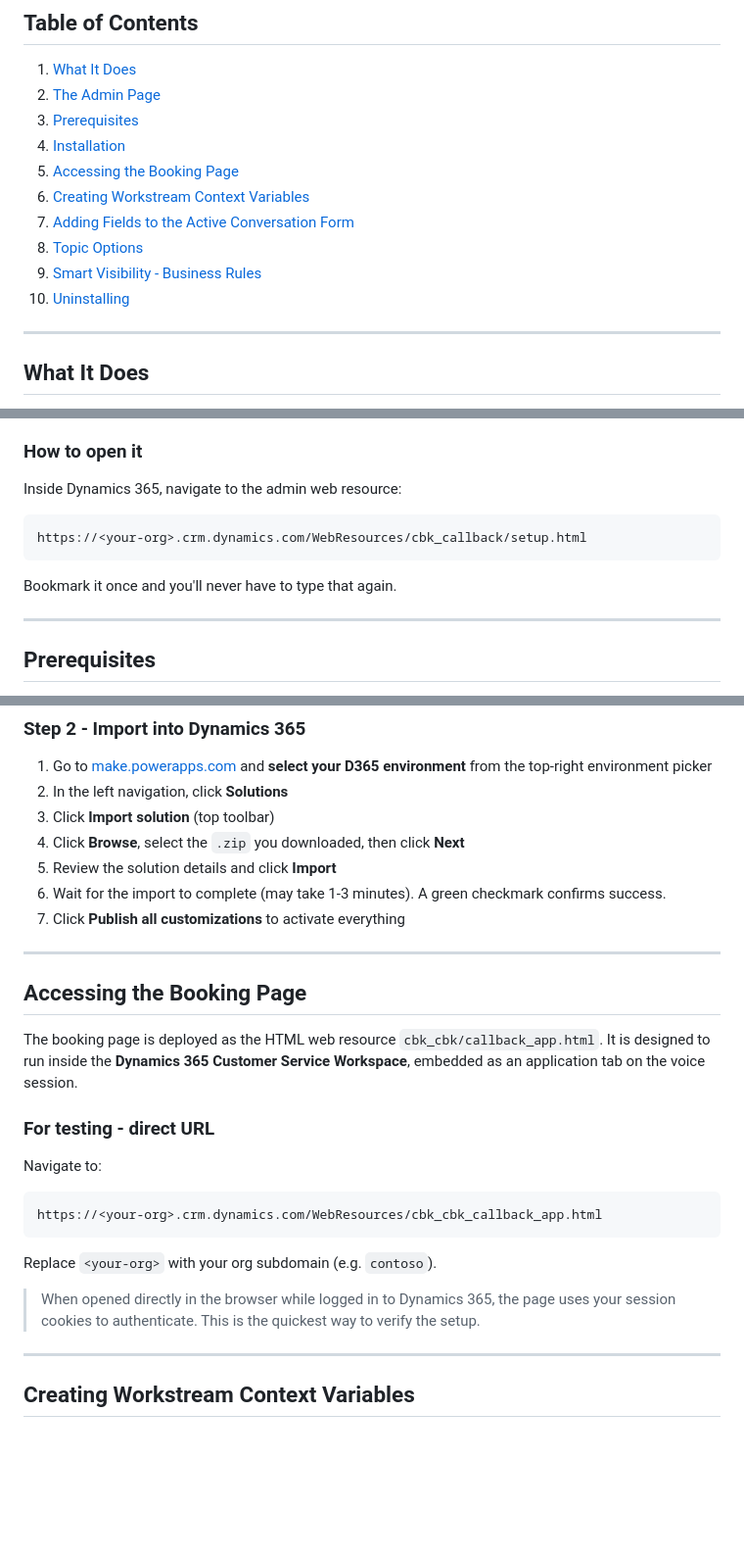
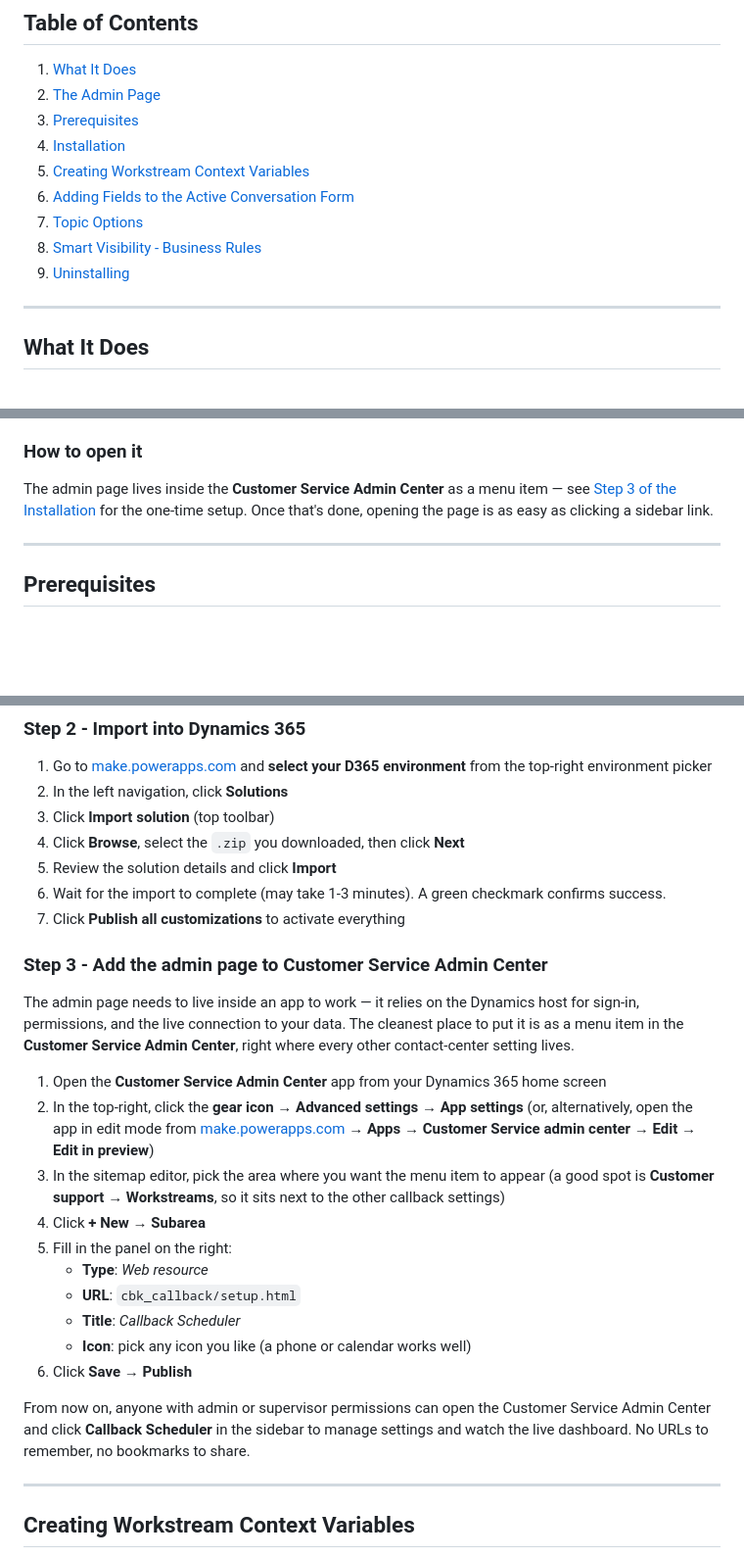
Before and after one commit to moliveirapinto/d365-callback-scheduler, a Markdown page: README.md, 3 parts joined by grey strips. Shown at 98% size. Drawn GitHub-style; blank space fills up the shorter version.

Commit message:
docs(readme): add Step 3 to install admin page as Customer Service Admin Center menu item; remove standalone URLs

````diff
--- a/README.md
+++ b/README.md
@@ -35,12 +35,11 @@ As soon as a customer submits their request, a clean confirmation card appears w
 2. [The Admin Page](#the-admin-page)
 3. [Prerequisites](#prerequisites)
 4. [Installation](#installation)
-5. [Accessing the Booking Page](#accessing-the-booking-page)
-6. [Creating Workstream Context Variables](#creating-workstream-context-variables)
-7. [Adding Fields to the Active Conversation Form](#adding-fields-to-the-active-conversation-form)
-8. [Topic Options](#topic-options)
-9. [Smart Visibility - Business Rules](#smart-visibility---business-rules)
-10. [Uninstalling](#uninstalling)
+5. [Creating Workstream Context Variables](#creating-workstream-context-variables)
+6. [Adding Fields to the Active Conversation Form](#adding-fields-to-the-active-conversation-form)
+7. [Topic Options](#topic-options)
+8. [Smart Visibility - Business Rules](#smart-visibility---business-rules)
+9. [Uninstalling](#uninstalling)
 
 ---
 
@@ -112,13 +111,7 @@ The admin page is meant for supervisors and administrators. Anyone with the stan
 
 ### How to open it
 
-Inside Dynamics 365, navigate to the admin web resource:
-
-```
-https://<your-org>.crm.dynamics.com/WebResources/cbk_callback/setup.html
-```
-
-Bookmark it once and you'll never have to type that again.
+The admin page lives inside the **Customer Service Admin Center** as a menu item — see [Step 3 of the Installation](#step-3---add-the-admin-page-to-customer-service-admin-center) for the one-time setup. Once that's done, opening the page is as easy as clicking a sidebar link.
 
 ---
 
@@ -150,23 +143,22 @@ Before installing, confirm you have:
 6. Wait for the import to complete (may take 1-3 minutes). A green checkmark confirms success.
 7. Click **Publish all customizations** to activate everything
 
----
+### Step 3 - Add the admin page to Customer Service Admin Center
 
-## Accessing the Booking Page
+The admin page needs to live inside an app to work — it relies on the Dynamics host for sign-in, permissions, and the live connection to your data. The cleanest place to put it is as a menu item in the **Customer Service Admin Center**, right where every other contact-center setting lives.
 
-The booking page is deployed as the HTML web resource `cbk_cbk/callback_app.html`. It is designed to run inside the **Dynamics 365 Customer Service Workspace**, embedded as an application tab on the voice session.
+1. Open the **Customer Service Admin Center** app from your Dynamics 365 home screen
+2. In the top-right, click the **gear icon** &rarr; **Advanced settings** &rarr; **App settings** (or, alternatively, open the app in edit mode from [make.powerapps.com](https://make.powerapps.com) &rarr; **Apps** &rarr; **Customer Service admin center** &rarr; **Edit &rarr; Edit in preview**)
+3. In the sitemap editor, pick the area where you want the menu item to appear (a good spot is **Customer support** &rarr; **Workstreams**, so it sits next to the other callback settings)
+4. Click **+ New** &rarr; **Subarea**
+5. Fill in the panel on the right:
+   - **Type**: *Web resource*
+   - **URL**: `cbk_callback/setup.html`
+   - **Title**: *Callback Scheduler*
+   - **Icon**: pick any icon you like (a phone or calendar works well)
+6. Click **Save** &rarr; **Publish**
 
-### For testing - direct URL
-
-Navigate to:
-
-```
-https://<your-org>.crm.dynamics.com/WebResources/cbk_cbk_callback_app.html
-```
-
-Replace `<your-org>` with your org subdomain (e.g. `contoso`).
-
-> When opened directly in the browser while logged in to Dynamics 365, the page uses your session cookies to authenticate. This is the quickest way to verify the setup.
+From now on, anyone with admin or supervisor permissions can open the Customer Service Admin Center and click **Callback Scheduler** in the sidebar to manage settings and watch the live dashboard. No URLs to remember, no bookmarks to share.
 
 ---
 
````
